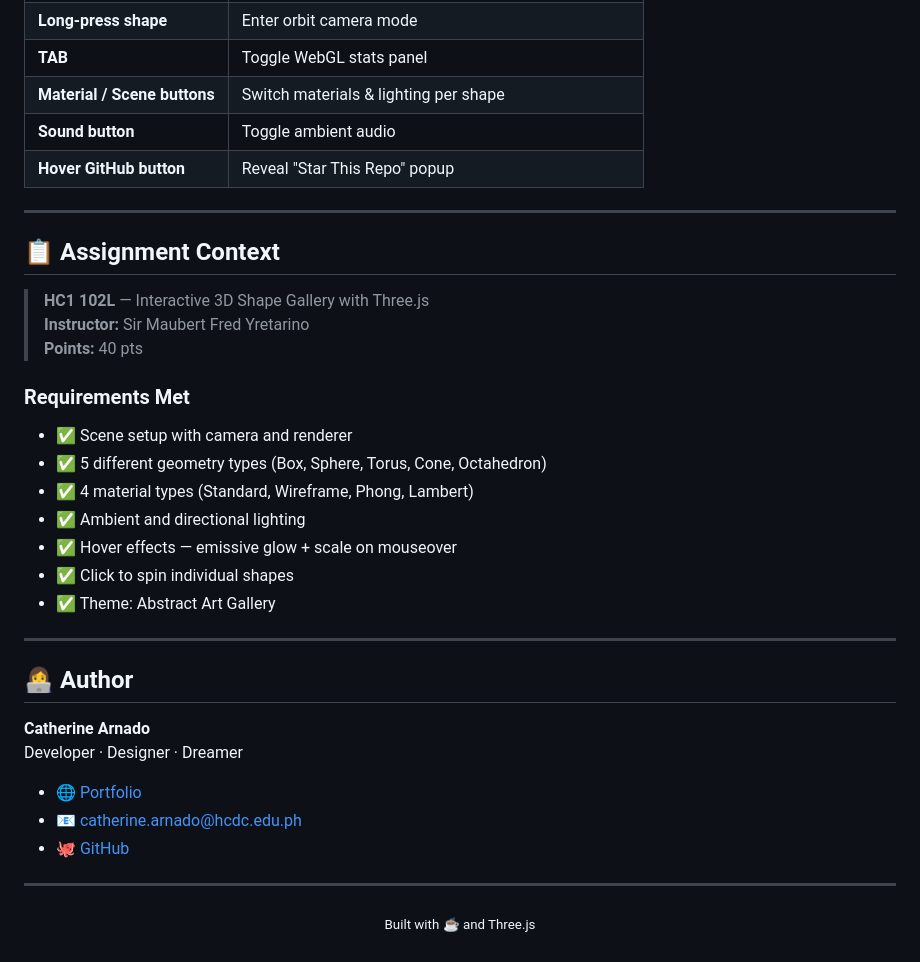
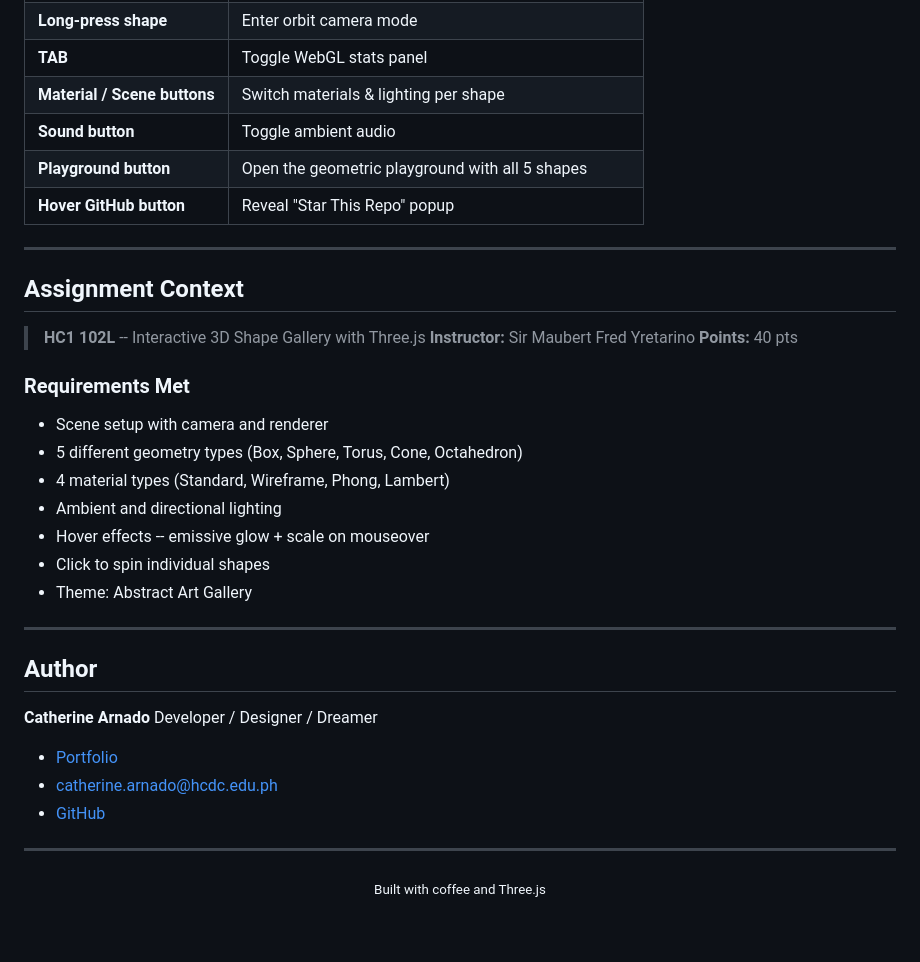
Before and after one commit to katto-1204/hci-interactiveshapes, a Markdown page: README.md, the part around one of its changes. Drawn GitHub-style.

```diff
--- a/README.md
+++ b/README.md
@@ -83,36 +84,37 @@
 | **TAB** | Toggle WebGL stats panel |
 | **Material / Scene buttons** | Switch materials & lighting per shape |
 | **Sound button** | Toggle ambient audio |
+| **Playground button** | Open the geometric playground with all 5 shapes |
 | **Hover GitHub button** | Reveal "Star This Repo" popup |
 
 ---
 
-## 📋 Assignment Context
+## Assignment Context
 
-> **HC1 102L** — Interactive 3D Shape Gallery with Three.js
+> **HC1 102L** -- Interactive 3D Shape Gallery with Three.js
 > **Instructor:** Sir Maubert Fred Yretarino
 > **Points:** 40 pts
 
 ### Requirements Met
-- ✅ Scene setup with camera and renderer
-- ✅ 5 different geometry types (Box, Sphere, Torus, Cone, Octahedron)
-- ✅ 4 material types (Standard, Wireframe, Phong, Lambert)
-- ✅ Ambient and directional lighting
-- ✅ Hover effects — emissive glow + scale on mouseover
-- ✅ Click to spin individual shapes
-- ✅ Theme: Abstract Art Gallery
+- Scene setup with camera and renderer
+- 5 different geometry types (Box, Sphere, Torus, Cone, Octahedron)
+- 4 material types (Standard, Wireframe, Phong, Lambert)
+- Ambient and directional lighting
+- Hover effects -- emissive glow + scale on mouseover
+- Click to spin individual shapes
+- Theme: Abstract Art Gallery
 
 ---
 
-## 👩‍💻 Author
+## Author
 
 **Catherine Arnado**
-Developer · Designer · Dreamer
+Developer / Designer / Dreamer
 
-- 🌐 [Portfolio](https://kattojsx.vercel.app/)
-- 📧 catherine.arnado@hcdc.edu.ph
-- 🐙 [GitHub](https://github.com/katto-1204)
+- [Portfolio](https://kattojsx.vercel.app/)
+- catherine.arnado@hcdc.edu.ph
+- [GitHub](https://github.com/katto-1204)
 
 ---
 
-<p align="center"><sub>Built with ☕ and Three.js</sub></p>
+<p align="center"><sub>Built with coffee and Three.js</sub></p>
```
Also changed, not shown: other parts of README.md (+21 -20 lines).
